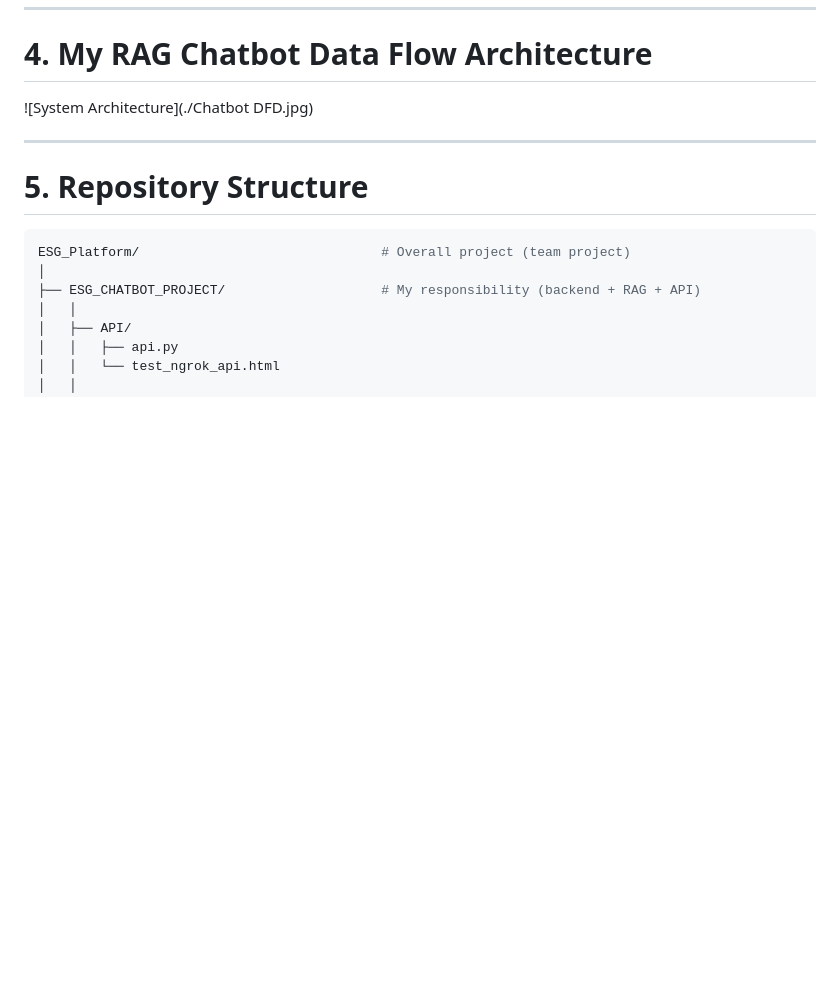
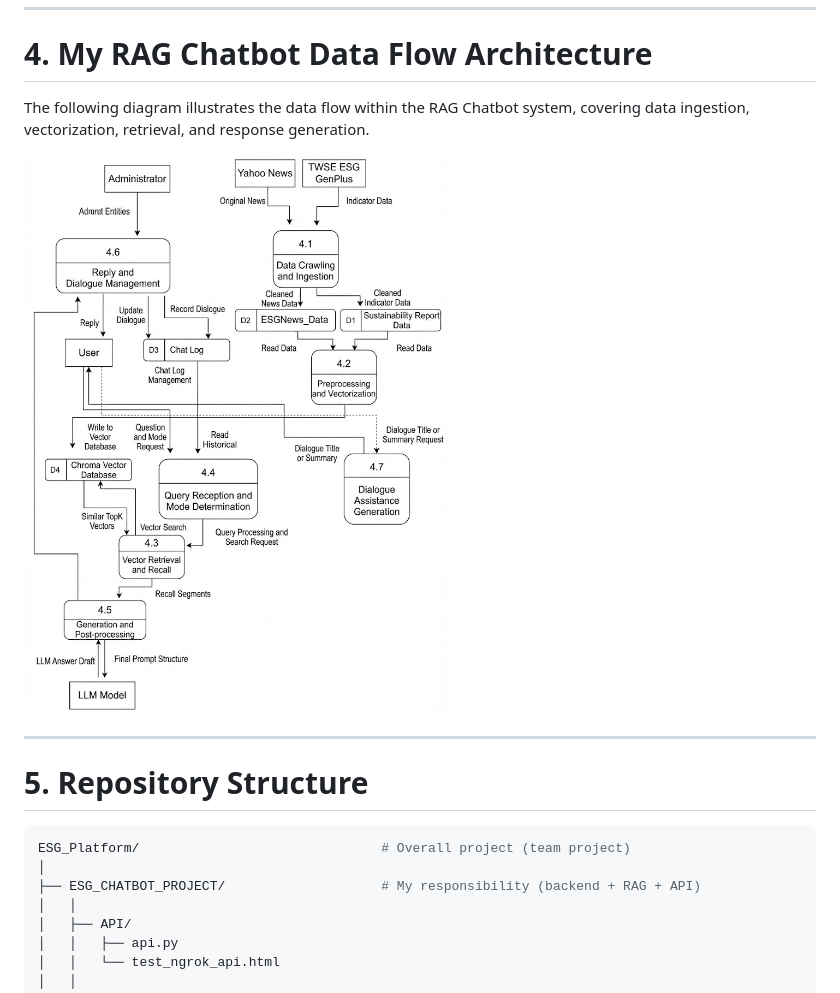
Before and after one commit to hsc0519/FinalProject_ESG_platform_RAG_ChatBot, a Markdown page: README.md, the part around the change. GitHub-like rendering; blank space fills up the shorter version.

```diff
--- a/README.md
+++ b/README.md
@@ -196,7 +196,9 @@ This merged version loads a compact JSON dataset instead of full CSV files.
 
 # 4. My RAG Chatbot Data Flow Architecture
 
-![System Architecture](./Chatbot DFD.jpg)
+The following diagram illustrates the data flow within the RAG Chatbot system, covering data ingestion, vectorization, retrieval, and response generation.
+
+![System Architecture](./Chatbot_DFD.jpg)
 
 ---
 
```
